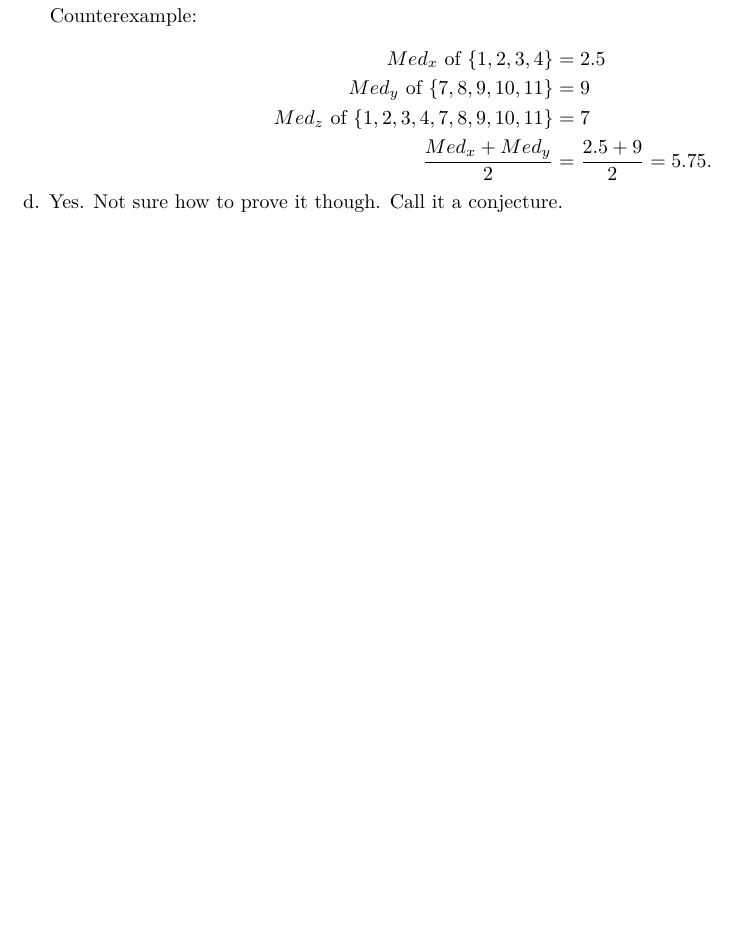
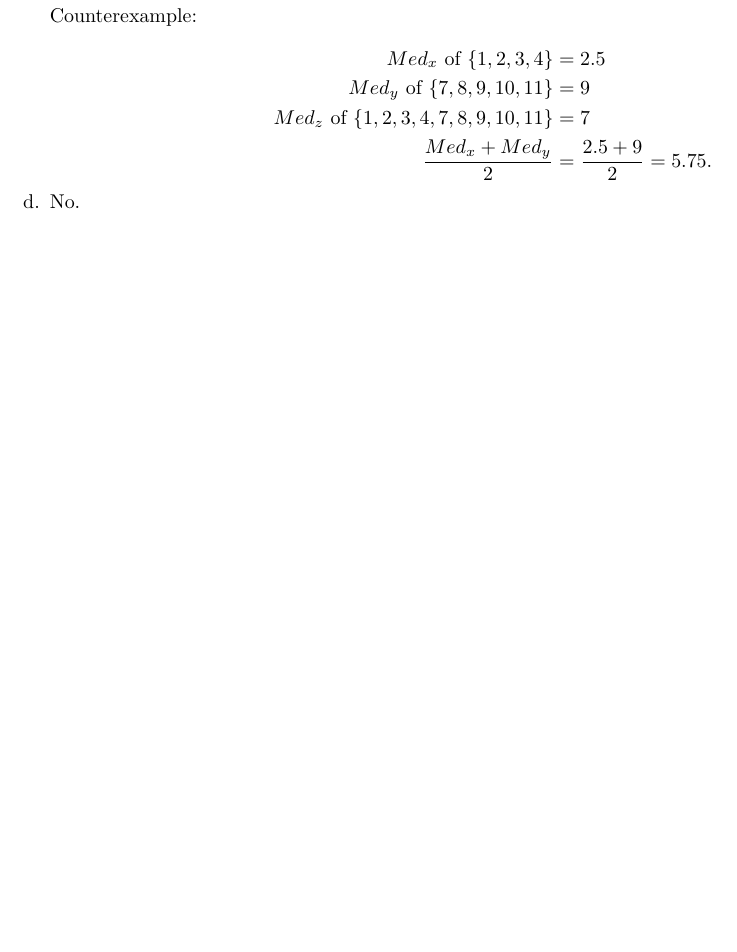
Before and after one commit to TheColorman/ITU, an R Markdown document (APSTA/8/Solutions.Rmd): part of page 6 of 6, cut so that both start at the same text. Rendered offline with R 4.5, knitr and Pandoc, then LaTeX, with nearby package versions; some code elsewhere in the file could not run offline.

Commit message:
🐛 Fixed mistake

```diff
--- a/APSTA/8/Solutions.Rmd
+++ b/APSTA/8/Solutions.Rmd
@@ -180,4 +180,4 @@ Med_z\text{ of } \{1, 2, 3, 4, 7, 8, 9, 10, 11\}&=7 \\
 \frac{Med_x+Med_y}{2}&=\frac{2.5+9}{2}=5.75.
 \end{aligned}
 $$
-d. Yes. Not sure how to prove it though. Call it a conjecture.
+d. No.
```
